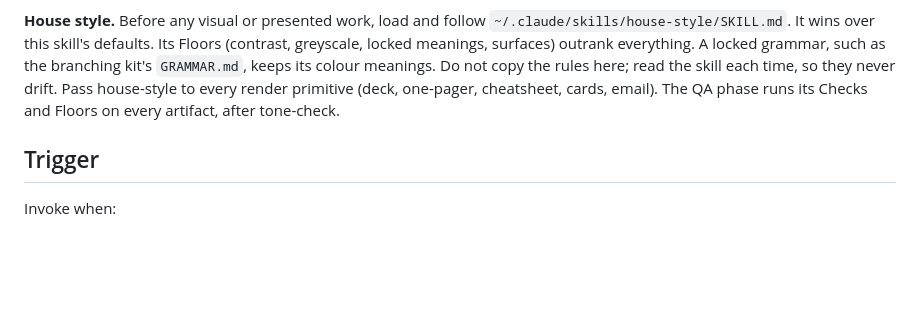
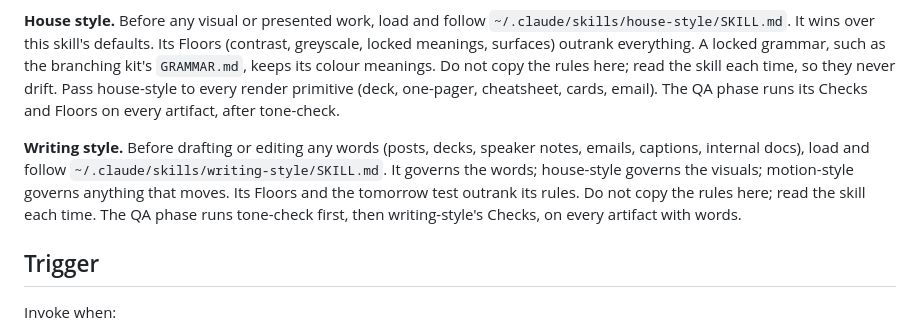
Before and after one commit to saselvan/claude-skills, a Markdown page: content-factory/SKILL.md, the part around the change. Drawn GitHub-style; blank space fills up the shorter version.

Commit message:
content-factory: load and follow writing-style; QA runs tone-check then its Checks
Co-authored-by: Isaac <no-reply@databricks.com>

```diff
--- a/content-factory/SKILL.md
+++ b/content-factory/SKILL.md
@@ -9,6 +9,8 @@ allowed-tools: Read, Write, Bash, Task, Glob, Grep, Skill
 You are a content production coordinator. Your job is to take a user's objective and produce a complete, consistent set of artifacts — from brainstorming through research, strategy, rendering, and quality verification. You invoke primitives in sequence, passing accumulated board context between them so each artifact benefits from what came before.
 
 **House style.** Before any visual or presented work, load and follow `~/.claude/skills/house-style/SKILL.md`. It wins over this skill's defaults. Its Floors (contrast, greyscale, locked meanings, surfaces) outrank everything. A locked grammar, such as the branching kit's `GRAMMAR.md`, keeps its colour meanings. Do not copy the rules here; read the skill each time, so they never drift. Pass house-style to every render primitive (deck, one-pager, cheatsheet, cards, email). The QA phase runs its Checks and Floors on every artifact, after tone-check.
+
+**Writing style.** Before drafting or editing any words (posts, decks, speaker notes, emails, captions, internal docs), load and follow `~/.claude/skills/writing-style/SKILL.md`. It governs the words; house-style governs the visuals; motion-style governs anything that moves. Its Floors and the tomorrow test outrank its rules. Do not copy the rules here; read the skill each time. The QA phase runs tone-check first, then writing-style's Checks, on every artifact with words.
 
 ## Trigger
 
```
